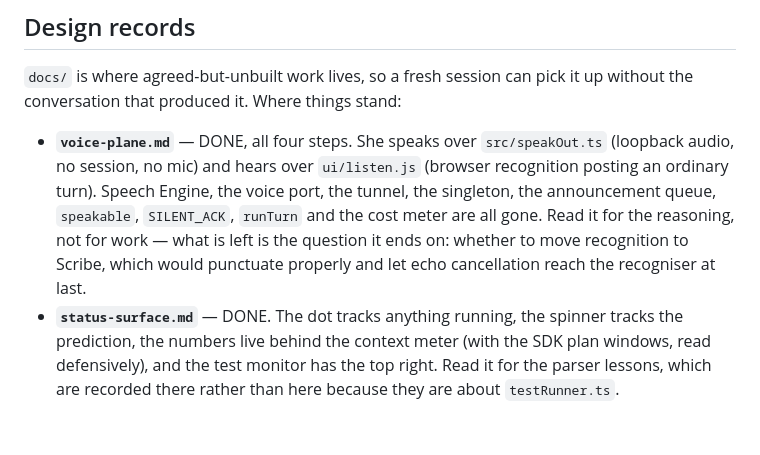
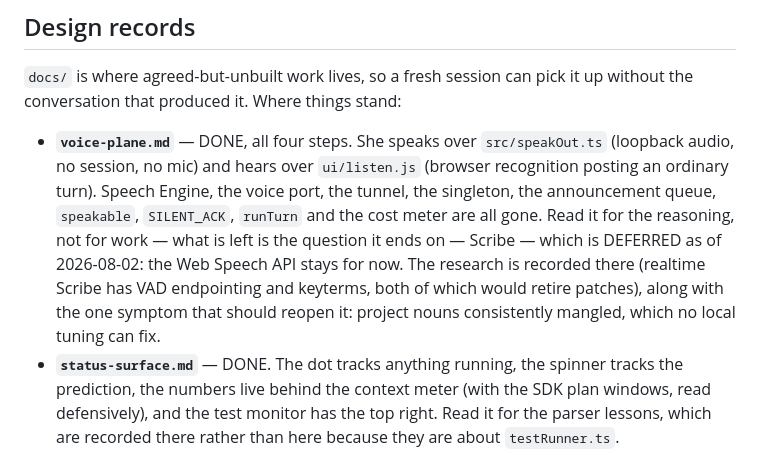
Before and after one commit to dannybrian/beth, a Markdown page: CLAUDE.md, the part around the change. Rendered like a GitHub page; blank space fills up the shorter version.

```diff
--- a/CLAUDE.md
+++ b/CLAUDE.md
@@ -156,8 +156,10 @@ the conversation that produced it. Where things stand:
   recognition posting an ordinary turn). Speech Engine, the voice port, the tunnel, the
   singleton, the announcement queue, `speakable`, `SILENT_ACK`, `runTurn` and the cost
   meter are all gone. Read it for the reasoning, not for work — what is left is the
-  question it ends on: whether to move recognition to Scribe, which would punctuate
-  properly and let echo cancellation reach the recogniser at last.
+  question it ends on — Scribe — which is DEFERRED as of 2026-08-02: the Web Speech API
+  stays for now. The research is recorded there (realtime Scribe has VAD endpointing and
+  keyterms, both of which would retire patches), along with the one symptom that should
+  reopen it: project nouns consistently mangled, which no local tuning can fix.
 - **`status-surface.md`** — DONE. The dot tracks anything running, the spinner tracks the
   prediction, the numbers live behind the context meter (with the SDK plan windows, read
   defensively), and the test monitor has the top right. Read it for the parser lessons,
```
Also changed, not shown: docs/voice-plane.md (+46 -16 lines).
